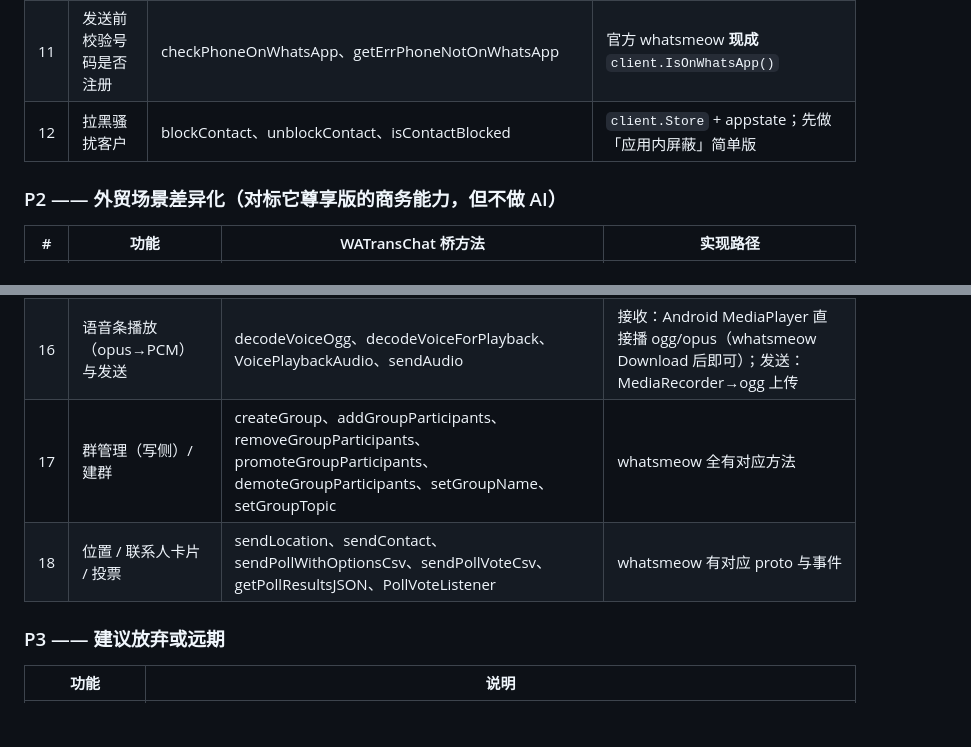
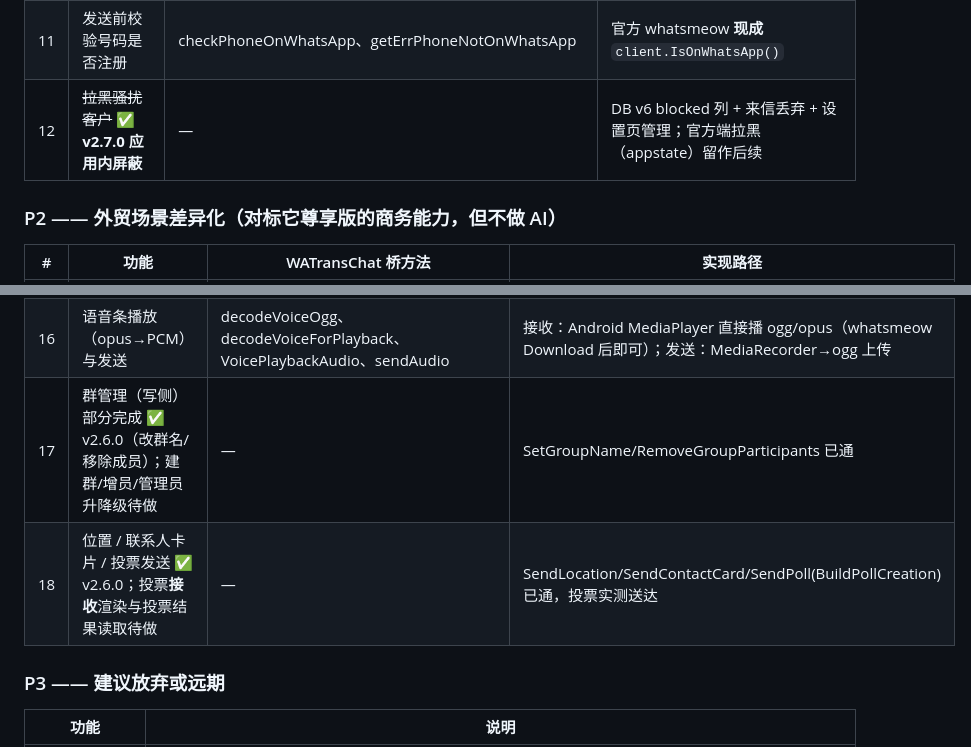
Before and after one commit to cyloct-cpu/weifan, a Markdown page: docs/13-功能对比与实现路线-WATransChat-2026-11-01.md, 2 parts joined by grey strips. Drawn GitHub-style; blank space fills up the shorter version.

Commit message:
docs: 路线表标记 v2.6.0/v2.7.0 完成项

```diff
--- a/docs/13-功能对比与实现路线-WATransChat-2026-11-01.md
+++ b/docs/13-功能对比与实现路线-WATransChat-2026-11-01.md
@@ -28,7 +28,7 @@
 | 9 | 联系人同步（真实姓名） | syncContacts、saveContact、ContactListener、ContactTitleListener、formatChatDisplayTitle、chatListTitle | `client.Store.Contacts` + `events.Contact`；UI 列表标题优先联系人名 |
 | 10 | 群信息/群管理（读侧） | getGroupInfoJSON、getGroupInviteLink、GroupListener、GroupEventListener、syncGroups | `client.GetGroupInfo` / `GetGroupInfoFromLink` / `events.Group` |
 | 11 | 发送前校验号码是否注册 | checkPhoneOnWhatsApp、getErrPhoneNotOnWhatsApp | 官方 whatsmeow **现成** `client.IsOnWhatsApp()` |
-| 12 | 拉黑骚扰客户 | blockContact、unblockContact、isContactBlocked | `client.Store` + appstate；先做「应用内屏蔽」简单版 |
+| 12 | ~~拉黑骚扰客户~~ ✅ **v2.7.0 应用内屏蔽** | — | DB v6 blocked 列 + 来信丢弃 + 设置页管理；官方端拉黑（appstate）留作后续 |
 
 ### P2 —— 外贸场景差异化（对标它尊享版的商务能力，但不做 AI）
 
@@ -38,8 +38,8 @@
 | 14 | **客户备注**（CRM 属性） | setCustomerNote、syncNotes、NoteListener | 本地 SQLite 即可先行（不必用它 fork 的 appstate note） |
 | 15 | **标签系统**（它用 Label 管理客户） | createLabel/updateLabel/deleteLabel、syncLabels、assignChatsToLabel、getLabelsJSON、getRecommendedLabelsJSON、getChatLabelsJSON、LabelListener | 第一版本地标签（微翻 chips 已有雏形）；接 WhatsApp 原生 label 需读 appstate `LabelAssociation`，whatsmeow 已暴露 appstate keys |
 | 16 | 语音条播放（opus→PCM）与发送 | decodeVoiceOgg、decodeVoiceForPlayback、VoicePlaybackAudio、sendAudio | 接收：Android MediaPlayer 直接播 ogg/opus（whatsmeow Download 后即可）；发送：MediaRecorder→ogg 上传 |
-| 17 | 群管理（写侧）/建群 | createGroup、addGroupParticipants、removeGroupParticipants、promoteGroupParticipants、demoteGroupParticipants、setGroupName、setGroupTopic | whatsmeow 全有对应方法 |
-| 18 | 位置 / 联系人卡片 / 投票 | sendLocation、sendContact、sendPollWithOptionsCsv、sendPollVoteCsv、getPollResultsJSON、PollVoteListener | whatsmeow 有对应 proto 与事件 |
+| 17 | 群管理（写侧）部分完成 ✅ v2.6.0（改群名/移除成员）；建群/增员/管理员升降级待做 | — | SetGroupName/RemoveGroupParticipants 已通 |
+| 18 | 位置 / 联系人卡片 / 投票发送 ✅ v2.6.0；投票**接收**渲染与投票结果读取待做 | — | SendLocation/SendContactCard/SendPoll(BuildPollCreation) 已通，投票实测送达 |
 
 ### P3 —— 建议放弃或远期
 
```
